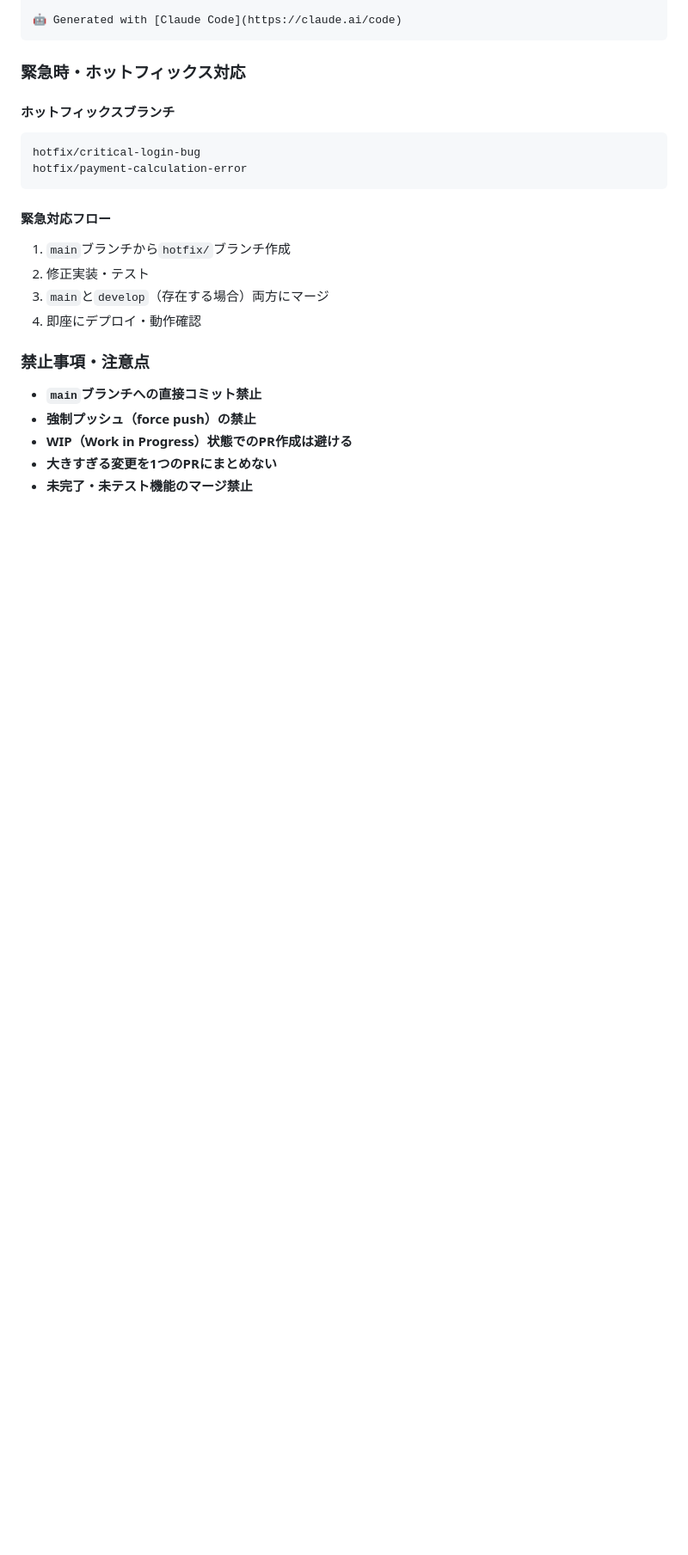
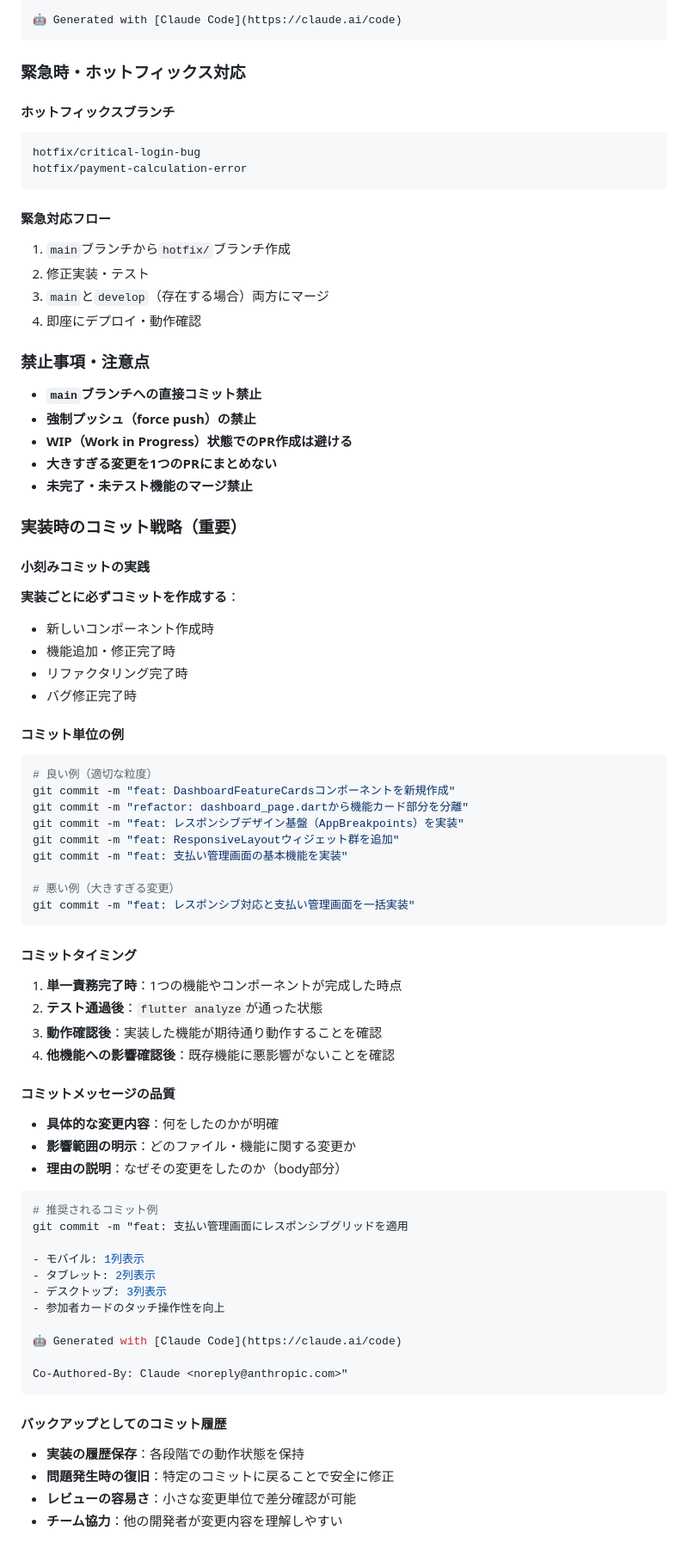
Before and after one commit to yuuu0702/shiharainu, a Markdown page: CLAUDE.md, the part around the change. Shown at 86% size. Drawn GitHub-style; blank space fills up the shorter version.

Commit message:
docs: 実装時のコミット戦略をCLAUDE.mdに追加
- 小刻みコミットの実践指針を明記
- コミット単位の具体例を提示
- コミットタイミングとメッセージ品質基準を定義
- バックアップとしてのコミット履歴の重要性を説明
- 実装ごとの段階的コミットを義務化

🤖 Generated with [Claude Code](https://claude.ai/code)

Co-Authored-By: Claude <noreply@anthropic.com>

````diff
--- a/CLAUDE.md
+++ b/CLAUDE.md
@@ -586,3 +586,56 @@ hotfix/payment-calculation-error
 - **WIP（Work in Progress）状態でのPR作成は避ける**
 - **大きすぎる変更を1つのPRにまとめない**
 - **未完了・未テスト機能のマージ禁止**
+
+### 実装時のコミット戦略（重要）
+
+#### 小刻みコミットの実践
+**実装ごとに必ずコミットを作成する**：
+- 新しいコンポーネント作成時
+- 機能追加・修正完了時
+- リファクタリング完了時
+- バグ修正完了時
+
+#### コミット単位の例
+```bash
+# 良い例（適切な粒度）
+git commit -m "feat: DashboardFeatureCardsコンポーネントを新規作成"
+git commit -m "refactor: dashboard_page.dartから機能カード部分を分離"
+git commit -m "feat: レスポンシブデザイン基盤（AppBreakpoints）を実装"
+git commit -m "feat: ResponsiveLayoutウィジェット群を追加"
+git commit -m "feat: 支払い管理画面の基本機能を実装"
+
+# 悪い例（大きすぎる変更）
+git commit -m "feat: レスポンシブ対応と支払い管理画面を一括実装"
+```
+
+#### コミットタイミング
+1. **単一責務完了時**：1つの機能やコンポーネントが完成した時点
+2. **テスト通過後**：`flutter analyze`が通った状態
+3. **動作確認後**：実装した機能が期待通り動作することを確認
+4. **他機能への影響確認後**：既存機能に悪影響がないことを確認
+
+#### コミットメッセージの品質
+- **具体的な変更内容**：何をしたのかが明確
+- **影響範囲の明示**：どのファイル・機能に関する変更か
+- **理由の説明**：なぜその変更をしたのか（body部分）
+
+```bash
+# 推奨されるコミット例
+git commit -m "feat: 支払い管理画面にレスポンシブグリッドを適用
+
+- モバイル: 1列表示
+- タブレット: 2列表示
+- デスクトップ: 3列表示
+- 参加者カードのタッチ操作性を向上
+
+🤖 Generated with [Claude Code](https://claude.ai/code)
+
+Co-Authored-By: Claude <noreply@anthropic.com>"
+```
+
+#### バックアップとしてのコミット履歴
+- **実装の履歴保存**：各段階での動作状態を保持
+- **問題発生時の復旧**：特定のコミットに戻ることで安全に修正
+- **レビューの容易さ**：小さな変更単位で差分確認が可能
+- **チーム協力**：他の開発者が変更内容を理解しやすい
````
